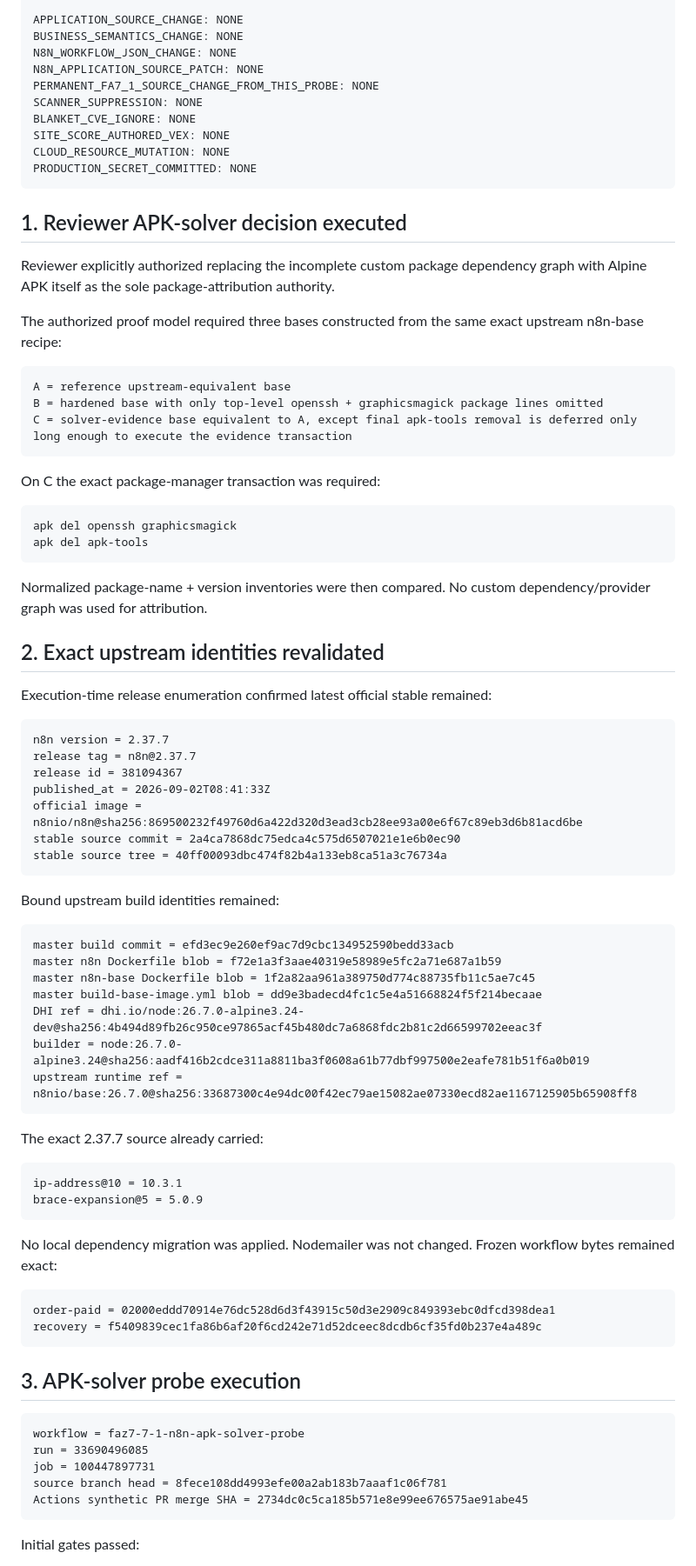
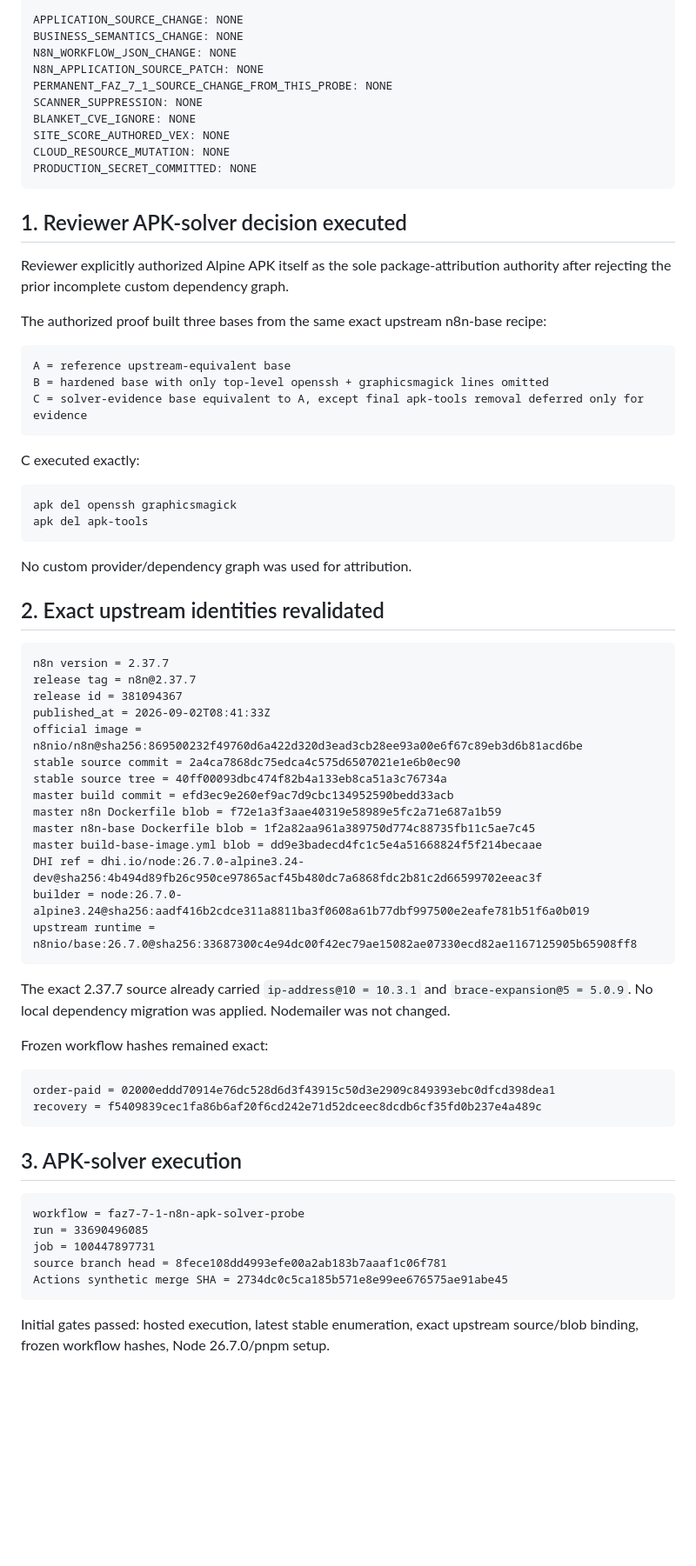
Before and after one commit to metadoks/sitescore, a Markdown page: implementer.md, the part around one of its changes. Shown at 87% size. GitHub-like rendering; blank space fills up the shorter version.

````diff
--- a/implementer.md
+++ b/implementer.md
@@ -54,7 +54,7 @@ APPLICATION_SOURCE_CHANGE: NONE
 BUSINESS_SEMANTICS_CHANGE: NONE
 N8N_WORKFLOW_JSON_CHANGE: NONE
 N8N_APPLICATION_SOURCE_PATCH: NONE
-PERMANENT_FA7_1_SOURCE_CHANGE_FROM_THIS_PROBE: NONE
+PERMANENT_FAZ_7_1_SOURCE_CHANGE_FROM_THIS_PROBE: NONE
 SCANNER_SUPPRESSION: NONE
 BLANKET_CVE_IGNORE: NONE
 SITE_SCORE_AUTHORED_VEX: NONE
@@ -64,28 +64,26 @@ PRODUCTION_SECRET_COMMITTED: NONE
 
 ## 1. Reviewer APK-solver decision executed
 
-Reviewer explicitly authorized replacing the incomplete custom package dependency graph with Alpine APK itself as the sole package-attribution authority.
+Reviewer explicitly authorized Alpine APK itself as the sole package-attribution authority after rejecting the prior incomplete custom dependency graph.
 
-The authorized proof model required three bases constructed from the same exact upstream n8n-base recipe:
+The authorized proof built three bases from the same exact upstream n8n-base recipe:
 
 ```text
 A = reference upstream-equivalent base
-B = hardened base with only top-level openssh + graphicsmagick package lines omitted
-C = solver-evidence base equivalent to A, except final apk-tools removal is deferred only long enough to execute the evidence transaction
+B = hardened base with only top-level openssh + graphicsmagick lines omitted
+C = solver-evidence base equivalent to A, except final apk-tools removal deferred only for evidence
 ```
 
-On C the exact package-manager transaction was required:
+C executed exactly:
 
 ```text
 apk del openssh graphicsmagick
 apk del apk-tools
 ```
 
-Normalized package-name + version inventories were then compared. No custom dependency/provider graph was used for attribution.
+No custom provider/dependency graph was used for attribution.
 
 ## 2. Exact upstream identities revalidated
-
-Execution-time release enumeration confirmed latest official stable remained:
 
 ```text
 n8n version = 2.37.7
@@ -95,43 +93,33 @@ published_at = 2026-09-02T08:41:33Z
 official image = n8nio/n8n@sha256:869500232f49760d6a422d320d3ead3cb28ee93a00e6f67c89eb3d6b81acd6be
 stable source commit = 2a4ca7868dc75edca4c575d6507021e1e6b0ec90
 stable source tree = 40ff00093dbc474f82b4a133eb8ca51a3c76734a
-```
-
-Bound upstream build identities remained:
-
-```text
 master build commit = efd3ec9e260ef9ac7d9cbc134952590bedd33acb
 master n8n Dockerfile blob = f72e1a3f3aae40319e58989e5fc2a71e687a1b59
 master n8n-base Dockerfile blob = 1f2a82aa961a389750d774c88735fb11c5ae7c45
 master build-base-image.yml blob = dd9e3badecd4fc1c5e4a51668824f5f214becaae
 DHI ref = dhi.io/node:26.7.0-alpine3.24-dev@sha256:4b494d89fb26c950ce97865acf45b480dc7a6868fdc2b81c2d66599702eeac3f
 builder = node:26.7.0-alpine3.24@sha256:aadf416b2cdce311a8811ba3f0608a61b77dbf997500e2eafe781b51f6a0b019
-upstream runtime ref = n8nio/base:26.7.0@sha256:33687300c4e94dc00f42ec79ae15082ae07330ecd82ae1167125905b65908ff8
+upstream runtime = n8nio/base:26.7.0@sha256:33687300c4e94dc00f42ec79ae15082ae07330ecd82ae1167125905b65908ff8
 ```
 
-The exact 2.37.7 source already carried:
+The exact 2.37.7 source already carried `ip-address@10 = 10.3.1` and `brace-expansion@5 = 5.0.9`. No local dependency migration was applied. Nodemailer was not changed.
 
-```text
-ip-address@10 = 10.3.1
-brace-expansion@5 = 5.0.9
-```
-
-No local dependency migration was applied. Nodemailer was not changed. Frozen workflow bytes remained exact:
+Frozen workflow hashes remained exact:
 
 ```text
 order-paid = 02000eddd70914e76dc528d6d3f43915c50d3e2909c849393ebc0dfcd398dea1
 recovery = f5409839cec1fa86b6af20f6cd242e71d52dceec8dcdb6cf35fd0b237e4a489c
 ```
 
-## 3. APK-solver probe execution
+## 3. APK-solver execution
 
 ```text
 workflow = faz7-7-1-n8n-apk-solver-probe
 run = 33690496085
 job = 100447897731
 source branch head = 8fece108dd4993efe00a2ab183b7aaaf1c06f781
-Actions synthetic PR merge SHA = 2734dc0c5ca185b571e8e99ee676575ae91abe45
+Actions synthetic merge SHA = 2734dc0c5ca185b571e8e99ee676575ae91abe45
 ```
 
-Initial gates passed:
+Initial gates passed: hosted execution, latest stable enumeration, exact upstream source/blob binding, frozen workflow hashes, Node 26.7.0/pnpm setup.
 
````
Also changed, not shown: other parts of implementer.md (+20 -54 lines).
